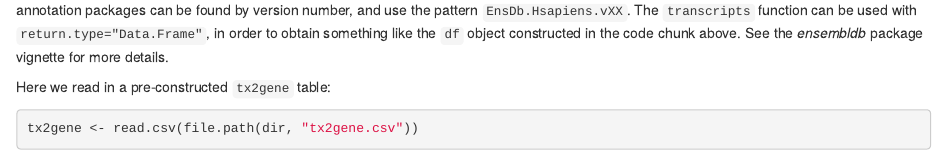
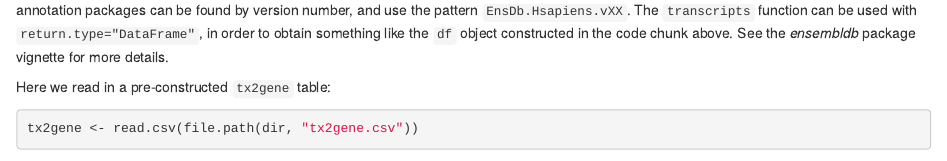
Before and after one commit to Slandert/tximport, an R Markdown document (vignettes/tximport.Rmd): the page in a window 1100 px wide, from 1560 px down. Rendered offline with R 4.5, knitr and Pandoc, with nearby package versions; some code elsewhere in the file could not run offline; common packages that the code uses without loading them are loaded.

Commit message:
fix from Pete in vignette
git-svn-id: https://hedgehog.fhcrc.org/bioconductor/trunk/madman/Rpacks/tximport@120907 bc3139a8-67e5-0310-9ffc-ced21a209358

```diff
--- a/vignettes/tximport.Rmd
+++ b/vignettes/tximport.Rmd
@@ -81,7 +81,7 @@ create the `tx2gene` data.frame is to use the
 [ensembldb](http://bioconductor.org/packages/ensembldb) packages.
 The annotation packages can be found by version number, and use
 the pattern `EnsDb.Hsapiens.vXX`. The `transcripts` function can
-be used with `return.type="Data.Frame"`, in order to obtain
+be used with `return.type="DataFrame"`, in order to obtain
 something like the `df` object constructed in the code chunk above.
 See the *ensembldb* package vignette for more details.
 
```
Also changed, not shown: 1 other file.
